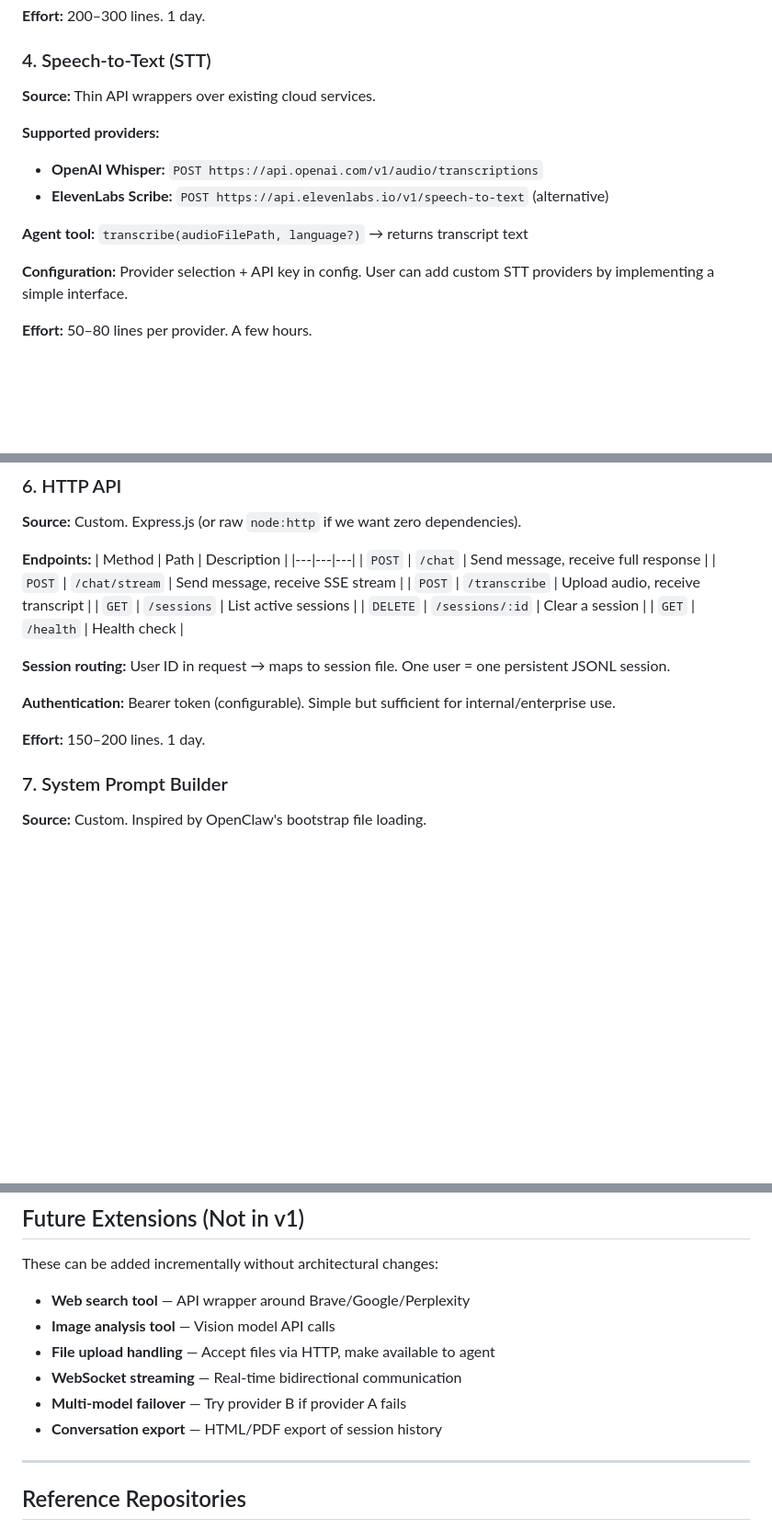
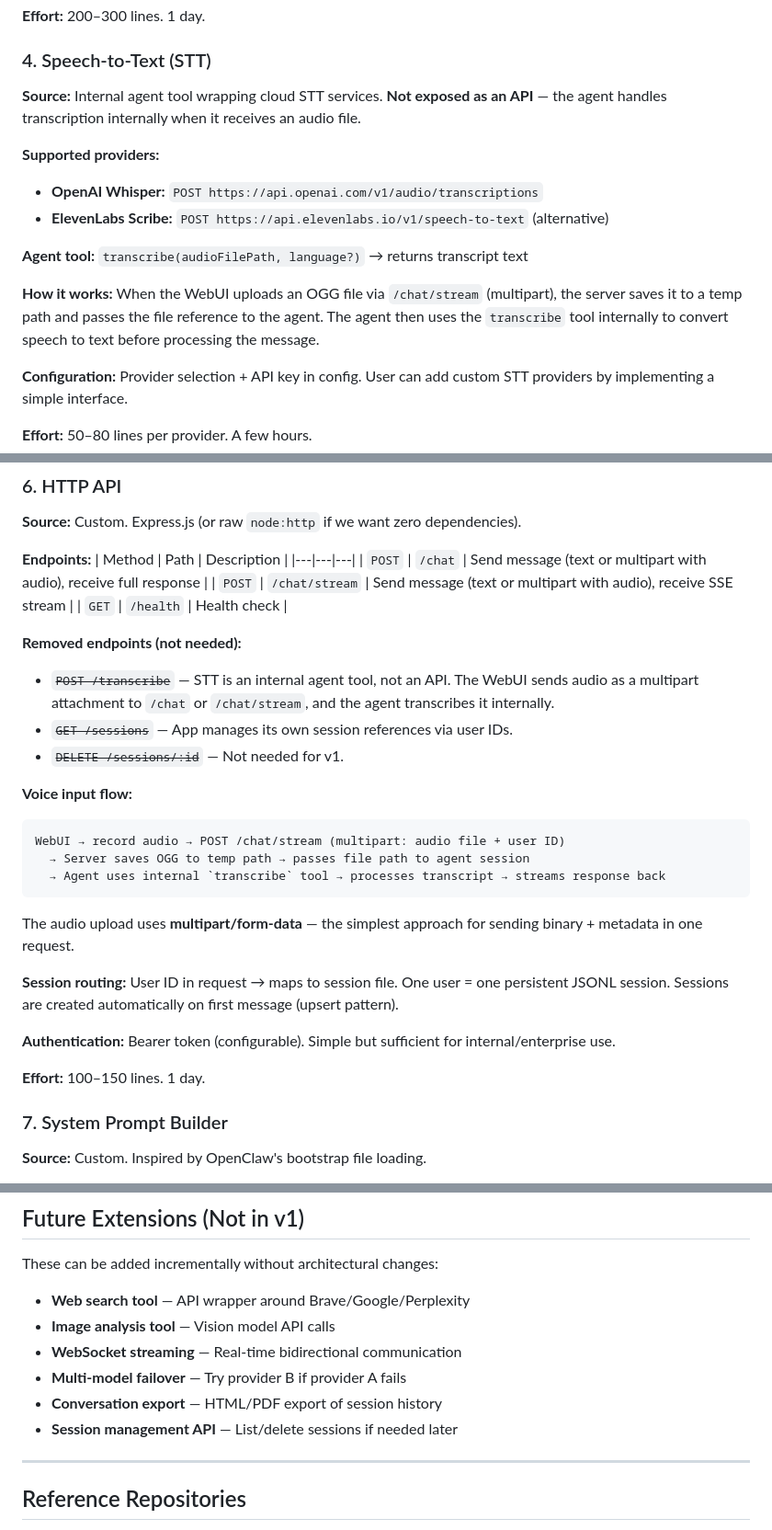
Before and after one commit to kaza/openclaw-api-poc, a Markdown page: ARCHITECTURE.md, 3 parts joined by grey strips. Shown at 92% size. Drawn GitHub-style; blank space fills up the shorter version.

Commit message:
Simplify HTTP API: remove transcribe/sessions endpoints
- POST /transcribe removed — STT is an internal agent tool, not API
- GET /sessions removed — app manages session refs via user IDs
- DELETE /sessions/:id removed — not needed for v1
- Voice input: WebUI sends OGG as multipart to /chat/stream
- Agent handles transcription internally via transcribe tool
- Sessions auto-created on first message (upsert pattern)
- Moved file upload and session mgmt to future extensions

````diff
--- a/ARCHITECTURE.md
+++ b/ARCHITECTURE.md
@@ -181,13 +181,15 @@ OpenClaw's cron system (17K lines) handles isolated agent sessions, delivery rou
 
 ### 4. Speech-to-Text (STT)
 
-**Source:** Thin API wrappers over existing cloud services.
+**Source:** Internal agent tool wrapping cloud STT services. **Not exposed as an API** — the agent handles transcription internally when it receives an audio file.
 
 **Supported providers:**
 - **OpenAI Whisper:** `POST https://api.openai.com/v1/audio/transcriptions`
 - **ElevenLabs Scribe:** `POST https://api.elevenlabs.io/v1/speech-to-text` (alternative)
 
 **Agent tool:** `transcribe(audioFilePath, language?)` → returns transcript text
+
+**How it works:** When the WebUI uploads an OGG file via `/chat/stream` (multipart), the server saves it to a temp path and passes the file reference to the agent. The agent then uses the `transcribe` tool internally to convert speech to text before processing the message.
 
 **Configuration:** Provider selection + API key in config. User can add custom STT providers by implementing a simple interface.
 
@@ -214,18 +216,29 @@ OpenClaw's cron system (17K lines) handles isolated agent sessions, delivery rou
 **Endpoints:**
 | Method | Path | Description |
 |---|---|---|
-| `POST` | `/chat` | Send message, receive full response |
-| `POST` | `/chat/stream` | Send message, receive SSE stream |
-| `POST` | `/transcribe` | Upload audio, receive transcript |
-| `GET`  | `/sessions` | List active sessions |
-| `DELETE` | `/sessions/:id` | Clear a session |
+| `POST` | `/chat` | Send message (text or multipart with audio), receive full response |
+| `POST` | `/chat/stream` | Send message (text or multipart with audio), receive SSE stream |
 | `GET` | `/health` | Health check |
 
-**Session routing:** User ID in request → maps to session file. One user = one persistent JSONL session.
+**Removed endpoints (not needed):**
+- ~~`POST /transcribe`~~ — STT is an internal agent tool, not an API. The WebUI sends audio as a multipart attachment to `/chat` or `/chat/stream`, and the agent transcribes it internally.
+- ~~`GET /sessions`~~ — App manages its own session references via user IDs.
+- ~~`DELETE /sessions/:id`~~ — Not needed for v1.
+
+**Voice input flow:**
+```
+WebUI → record audio → POST /chat/stream (multipart: audio file + user ID)
+  → Server saves OGG to temp path → passes file path to agent session
+  → Agent uses internal `transcribe` tool → processes transcript → streams response back
+```
+
+The audio upload uses **multipart/form-data** — the simplest approach for sending binary + metadata in one request.
+
+**Session routing:** User ID in request → maps to session file. One user = one persistent JSONL session. Sessions are created automatically on first message (upsert pattern).
 
 **Authentication:** Bearer token (configurable). Simple but sufficient for internal/enterprise use.
 
-**Effort:** 150–200 lines. 1 day.
+**Effort:** 100–150 lines. 1 day.
 
 ### 7. System Prompt Builder
 
@@ -362,10 +375,10 @@ These can be added incrementally without architectural changes:
 
 - **Web search tool** — API wrapper around Brave/Google/Perplexity
 - **Image analysis tool** — Vision model API calls
-- **File upload handling** — Accept files via HTTP, make available to agent
 - **WebSocket streaming** — Real-time bidirectional communication
 - **Multi-model failover** — Try provider B if provider A fails
 - **Conversation export** — HTML/PDF export of session history
+- **Session management API** — List/delete sessions if needed later
 
 ---
 
````
